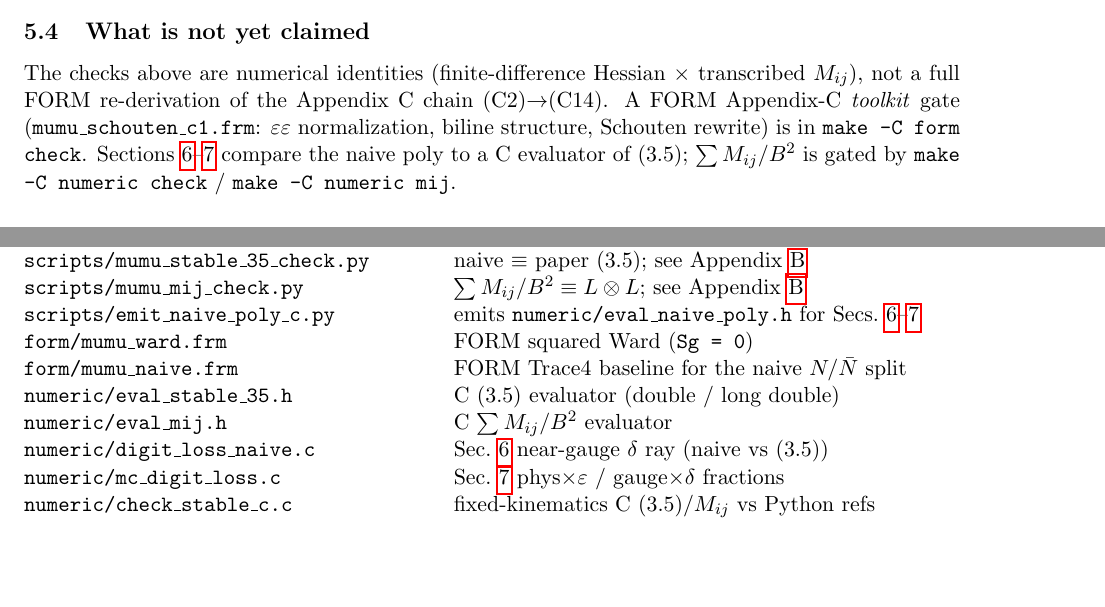
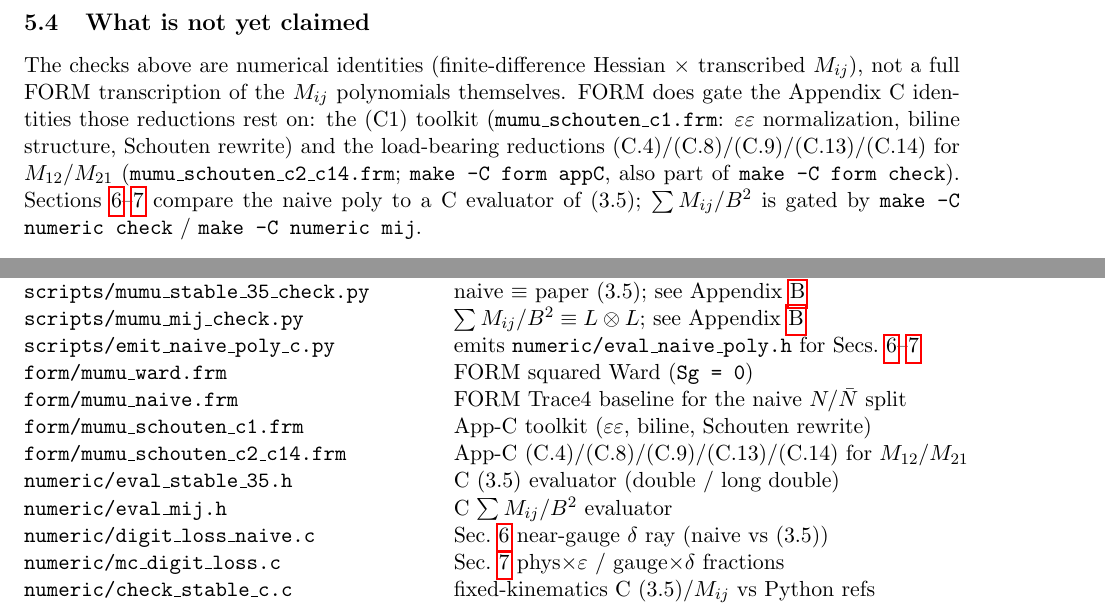
Before and after one commit to mkhellat/nikhef-form-lab, a LaTeX paper (06-mc-multiperipheral/report/mumu_cancellation.tex): two parts of pages 8 and 13 of 18 before the commit and two parts of pages 9 and 14 of 19 after it, joined at a grey line, cut so that both start at the same text, the shorter picture padded with empty space. Compiled offline with pdfLaTeX.

Commit message:
06-mc-multiperipheral: report FORM App-C (C.4)–(C.14) gate
The report still said Appendix C (C2)→(C14) was optional later work
and that make -C form check only covered the C1 toolkit. That under-
stated the FORM claim after mumu_schouten_c2_c14.frm landed.

Reword sec:form-not-claimed and the conclusions optional-next line
so FORM gates the load-bearing App-C identities while still not
claiming a full Mij transcription. Add the two schouten programs to
the artifact table.

Verified: tex-only edit; FORM make check unchanged (ward/schouten/
appC PASS).

```diff
--- a/06-mc-multiperipheral/report/mumu_cancellation.tex
+++ b/06-mc-multiperipheral/report/mumu_cancellation.tex
@@ -553,13 +553,16 @@ This closes the electron-dressed~(III.11) layer against the naive poly.
 \label{sec:form-not-claimed}
 
 The checks above are numerical identities (finite-difference Hessian
-$\times$ transcribed $M_{ij}$), not a full FORM re-derivation of the
-Appendix~C chain~(C2)$\to$(C14). A FORM Appendix-C \emph{toolkit} gate
+$\times$ transcribed $M_{ij}$), not a full FORM transcription of the
+$M_{ij}$ polynomials themselves. FORM does gate the Appendix~C identities
+those reductions rest on: the~(C1) toolkit
 (\texttt{mumu\_schouten\_c1.frm}: $\varepsilon\varepsilon$ normalization,
-biline structure, Schouten rewrite) is in \texttt{make -C form check}.
-Sections~\ref{sec:numerics}--\ref{sec:mc} compare the naive poly to a C
-evaluator of~(3.5); $\sum M_{ij}/B^2$ is gated by
-\texttt{make -C numeric check} / \texttt{make -C numeric mij}.
+biline structure, Schouten rewrite) and the load-bearing reductions
+(C.4)/(C.8)/(C.9)/(C.13)/(C.14) for $M_{12}$/$M_{21}$
+(\texttt{mumu\_schouten\_c2\_c14.frm}; \texttt{make -C form appC}, also
+part of \texttt{make -C form check}). Sections~\ref{sec:numerics}--\ref{sec:mc}
+compare the naive poly to a C evaluator of~(3.5); $\sum M_{ij}/B^2$ is
+gated by \texttt{make -C numeric check} / \texttt{make -C numeric mij}.
 
 \section{Numerical demonstration of the cancellation}
 \label{sec:numerics}
@@ -867,6 +872,10 @@ file & role \\
   & FORM squared Ward (\texttt{Sg = 0}) \\
 \texttt{form/mumu\_naive.frm}
   & FORM Trace4 baseline for the naive $N/\bar N$ split \\
+\texttt{form/mumu\_schouten\_c1.frm}
+  & App-C toolkit ($\varepsilon\varepsilon$, biline, Schouten rewrite) \\
+\texttt{form/mumu\_schouten\_c2\_c14.frm}
+  & App-C (C.4)/(C.8)/(C.9)/(C.13)/(C.14) for $M_{12}$/$M_{21}$ \\
 \texttt{numeric/eval\_stable\_35.h}
   & C~(3.5) evaluator (double / long double) \\
 \texttt{numeric/eval\_mij.h}
```
Also changed, not shown: 06-mc-multiperipheral/report/mumu_cancellation.tex (8 more changed lines).
